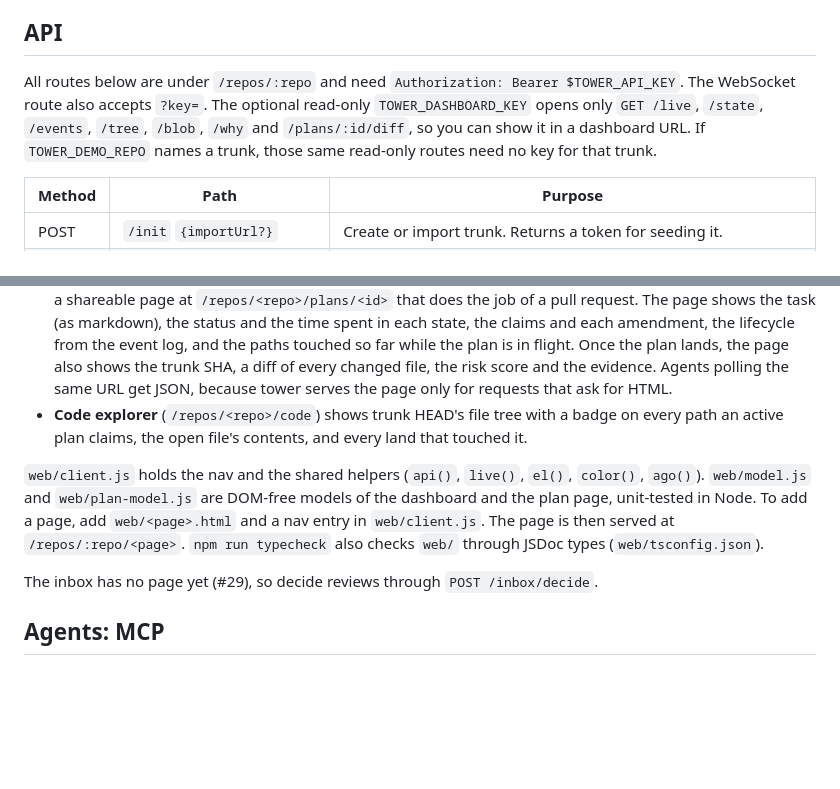
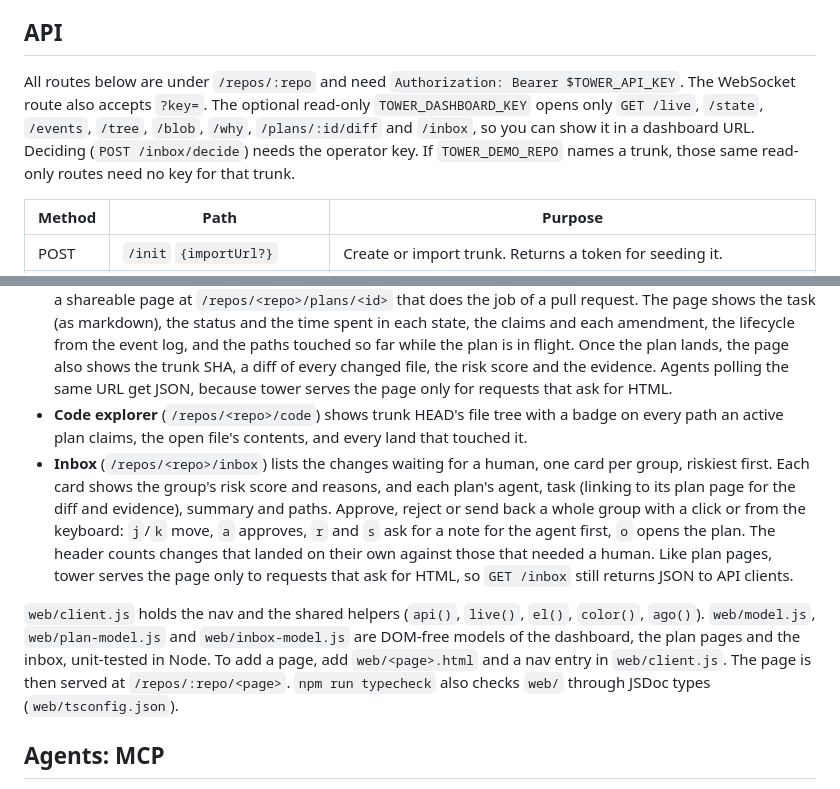
Before and after one commit to glesstech/tower, a Markdown page: README.md, 2 parts joined by grey strips. GitHub-like rendering; blank space fills up the shorter version.

Commit message:
docs(readme): describe the inbox page and its dashboard-key read

```diff
--- a/README.md
+++ b/README.md
@@ -59,7 +59,7 @@ Leases are disjoint, so the overlay can't produce a textual conflict.
 
 ## API
 
-All routes below are under `/repos/:repo` and need `Authorization: Bearer $TOWER_API_KEY`. The WebSocket route also accepts `?key=`. The optional read-only `TOWER_DASHBOARD_KEY` opens only `GET /live`, `/state`, `/events`, `/tree`, `/blob`, `/why` and `/plans/:id/diff`, so you can show it in a dashboard URL. If `TOWER_DEMO_REPO` names a trunk, those same read-only routes need no key for that trunk.
+All routes below are under `/repos/:repo` and need `Authorization: Bearer $TOWER_API_KEY`. The WebSocket route also accepts `?key=`. The optional read-only `TOWER_DASHBOARD_KEY` opens only `GET /live`, `/state`, `/events`, `/tree`, `/blob`, `/why`, `/plans/:id/diff` and `/inbox`, so you can show it in a dashboard URL. Deciding (`POST /inbox/decide`) needs the operator key. If `TOWER_DEMO_REPO` names a trunk, those same read-only routes need no key for that trunk.
 
 | Method | Path | Purpose |
 | --- | --- | --- |
@@ -93,10 +93,9 @@ The UI lives in `web/` and is served with Workers Static Assets. It is plain HTM
 - **Dashboard** (`/repos/<repo>/dashboard?key=…`) has two views. **Operator**, the default, lists in-flight plans (agent, task, claims, coverage, fork, running time), what each holding plan waits on, held amendments, deadlock refusals, lands with their evidence, and an event feed backfilled from the event log. **Map** (`?view=map`, for demos) draws trunk as a treemap with each in-flight agent as a colored dot over the region it claims. The header counts conflicts prevented, drift blocked, deadlocks prevented, landed, forced broad claims and plans blocked by a broad claim. A strip below it charts lands per minute, queue depth and agents in flight over the last 10 minutes. With hundreds of plans, the page draws events at most once per frame, shows the oldest 40 rows of each list, and summarizes holding plans as one line per contested path. **Replay** plays the trunk's event log back at 1 to 64 times speed. **Save log** downloads the log, and **Load log** replays a saved file, so you can show a run after its trunk is gone.
 - **Plans** (`/repos/<repo>/plans`) lists every plan in the event log, newest first, filtered by status. Each plan has a shareable page at `/repos/<repo>/plans/<id>` that does the job of a pull request. The page shows the task (as markdown), the status and the time spent in each state, the claims and each amendment, the lifecycle from the event log, and the paths touched so far while the plan is in flight. Once the plan lands, the page also shows the trunk SHA, a diff of every changed file, the risk score and the evidence. Agents polling the same URL get JSON, because tower serves the page only for requests that ask for HTML.
 - **Code explorer** (`/repos/<repo>/code`) shows trunk HEAD's file tree with a badge on every path an active plan claims, the open file's contents, and every land that touched it.
+- **Inbox** (`/repos/<repo>/inbox`) lists the changes waiting for a human, one card per group, riskiest first. Each card shows the group's risk score and reasons, and each plan's agent, task (linking to its plan page for the diff and evidence), summary and paths. Approve, reject or send back a whole group with a click or from the keyboard: `j`/`k` move, `a` approves, `r` and `s` ask for a note for the agent first, `o` opens the plan. The header counts changes that landed on their own against those that needed a human. Like plan pages, tower serves the page only to requests that ask for HTML, so `GET /inbox` still returns JSON to API clients.
 
-`web/client.js` holds the nav and the shared helpers (`api()`, `live()`, `el()`, `color()`, `ago()`). `web/model.js` and `web/plan-model.js` are DOM-free models of the dashboard and the plan page, unit-tested in Node. To add a page, add `web/<page>.html` and a nav entry in `web/client.js`. The page is then served at `/repos/:repo/<page>`. `npm run typecheck` also checks `web/` through JSDoc types (`web/tsconfig.json`).
-
-The inbox has no page yet (#29), so decide reviews through `POST /inbox/decide`.
+`web/client.js` holds the nav and the shared helpers (`api()`, `live()`, `el()`, `color()`, `ago()`). `web/model.js`, `web/plan-model.js` and `web/inbox-model.js` are DOM-free models of the dashboard, the plan pages and the inbox, unit-tested in Node. To add a page, add `web/<page>.html` and a nav entry in `web/client.js`. The page is then served at `/repos/:repo/<page>`. `npm run typecheck` also checks `web/` through JSDoc types (`web/tsconfig.json`).
 
 ## Agents: MCP
 
```
